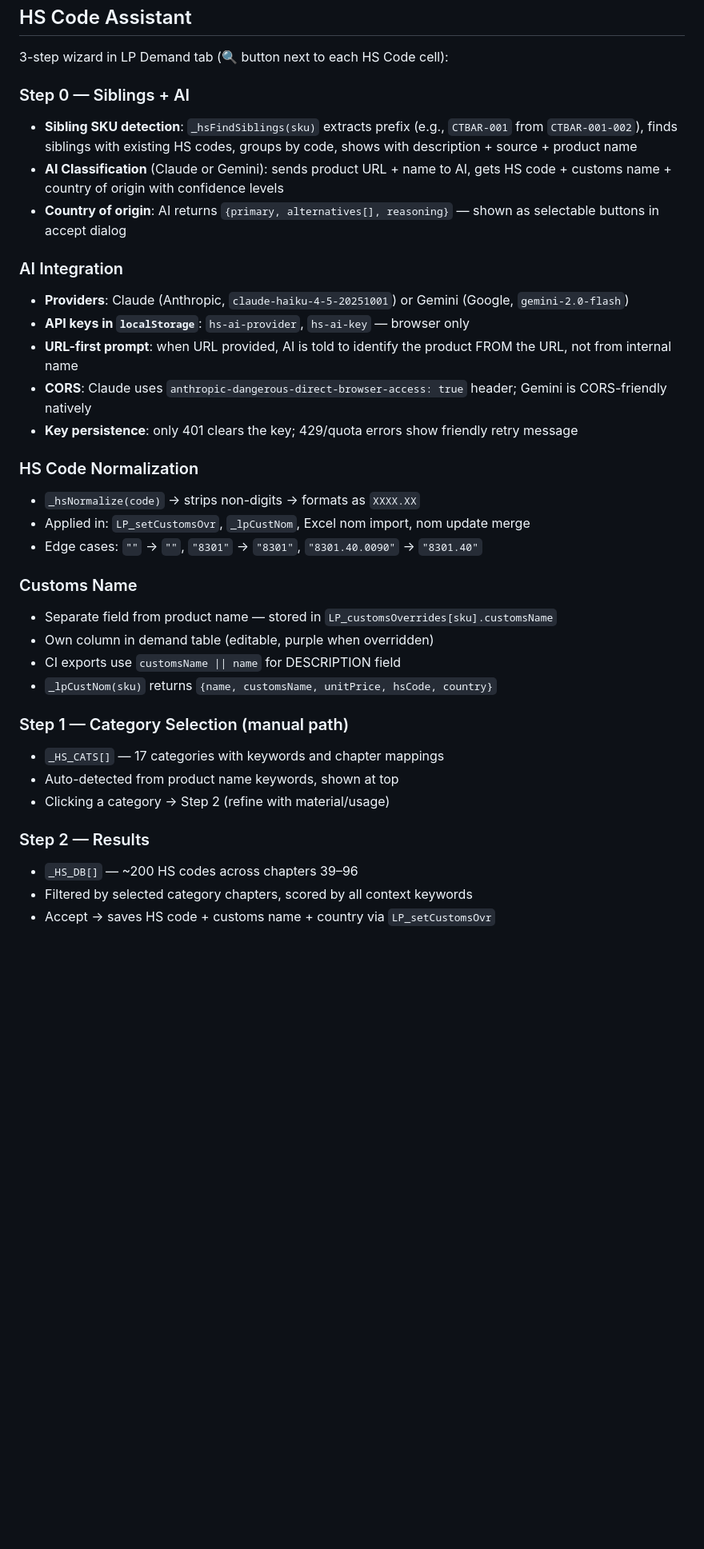
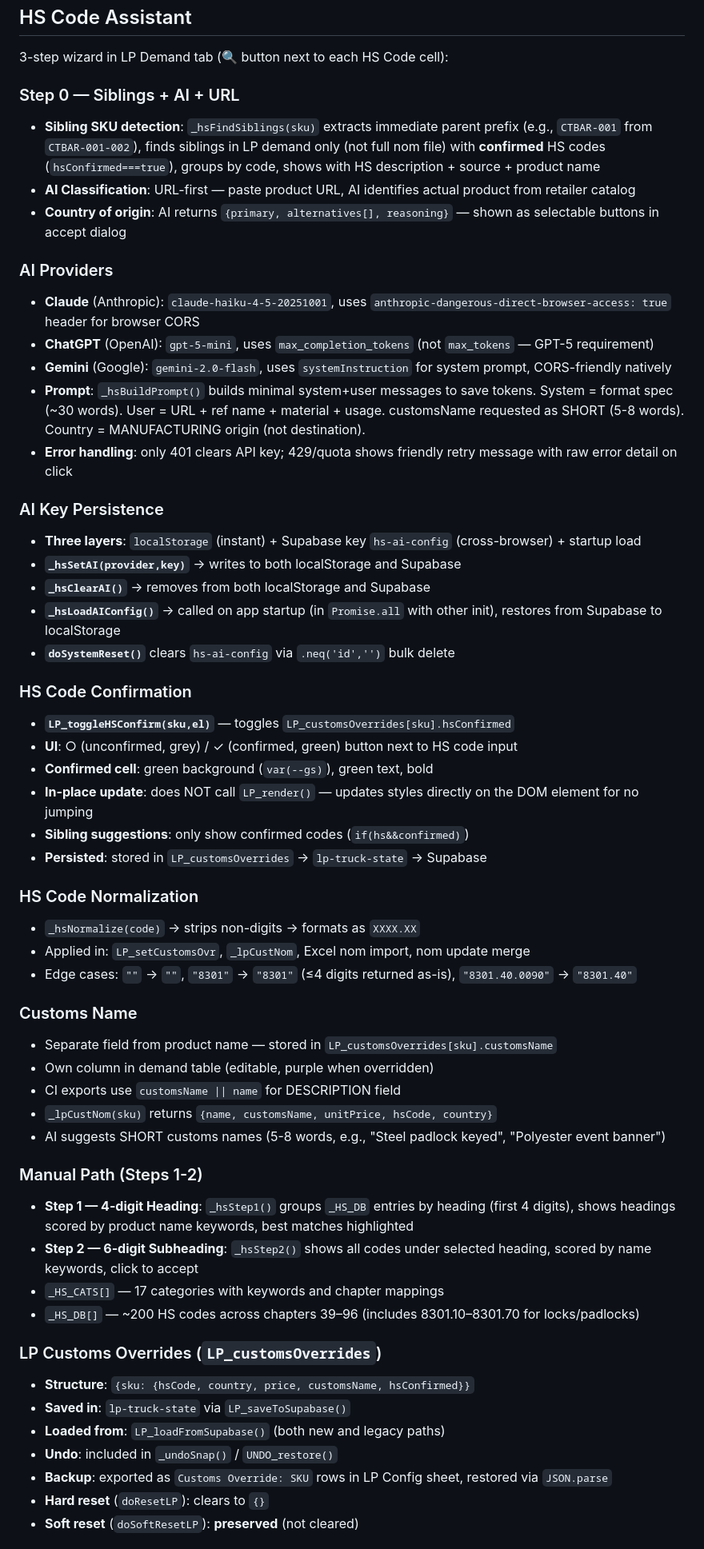
Before and after one commit to SM2ARTA/LM-3000, a Markdown page: CLAUDE.md, the part around one of its changes. Shown at 80% size. Rendered like a GitHub page; blank space fills up the shorter version.

Commit message:
Update CLAUDE.md with HS assistant, AI providers, customs workflow, filter docs

```diff
--- a/CLAUDE.md
+++ b/CLAUDE.md
@@ -121,36 +124,57 @@ Fixed bar at `bottom:0`, `z-index:65`, `height:44px`. Always visible on desktop.
 ## HS Code Assistant
 3-step wizard in LP Demand tab (🔍 button next to each HS Code cell):
 
-### Step 0 — Siblings + AI
-- **Sibling SKU detection**: `_hsFindSiblings(sku)` extracts prefix (e.g., `CTBAR-001` from `CTBAR-001-002`), finds siblings with existing HS codes, groups by code, shows with description + source + product name
-- **AI Classification** (Claude or Gemini): sends product URL + name to AI, gets HS code + customs name + country of origin with confidence levels
+### Step 0 — Siblings + AI + URL
+- **Sibling SKU detection**: `_hsFindSiblings(sku)` extracts immediate parent prefix (e.g., `CTBAR-001` from `CTBAR-001-002`), finds siblings in LP demand only (not full nom file) with **confirmed** HS codes (`hsConfirmed===true`), groups by code, shows with HS description + source + product name
+- **AI Classification**: URL-first — paste product URL, AI identifies actual product from retailer catalog
 - **Country of origin**: AI returns `{primary, alternatives[], reasoning}` — shown as selectable buttons in accept dialog
 
-### AI Integration
-- **Providers**: Claude (Anthropic, `claude-haiku-4-5-20251001`) or Gemini (Google, `gemini-2.0-flash`)
-- **API keys in `localStorage`**: `hs-ai-provider`, `hs-ai-key` — browser only
-- **URL-first prompt**: when URL provided, AI is told to identify the product FROM the URL, not from internal name
-- **CORS**: Claude uses `anthropic-dangerous-direct-browser-access: true` header; Gemini is CORS-friendly natively
-- **Key persistence**: only 401 clears the key; 429/quota errors show friendly retry message
+### AI Providers
+- **Claude** (Anthropic): `claude-haiku-4-5-20251001`, uses `anthropic-dangerous-direct-browser-access: true` header for browser CORS
+- **ChatGPT** (OpenAI): `gpt-5-mini`, uses `max_completion_tokens` (not `max_tokens` — GPT-5 requirement)
+- **Gemini** (Google): `gemini-2.0-flash`, uses `systemInstruction` for system prompt, CORS-friendly natively
+- **Prompt**: `_hsBuildPrompt()` builds minimal system+user messages to save tokens. System = format spec (~30 words). User = URL + ref name + material + usage. customsName requested as SHORT (5-8 words). Country = MANUFACTURING origin (not destination).
+- **Error handling**: only 401 clears API key; 429/quota shows friendly retry message with raw error detail on click
+
+### AI Key Persistence
+- **Three layers**: `localStorage` (instant) + Supabase key `hs-ai-config` (cross-browser) + startup load
+- **`_hsSetAI(provider,key)`** → writes to both localStorage and Supabase
+- **`_hsClearAI()`** → removes from both localStorage and Supabase
+- **`_hsLoadAIConfig()`** → called on app startup (in `Promise.all` with other init), restores from Supabase to localStorage
+- **`doSystemReset()`** clears `hs-ai-config` via `.neq('id','')` bulk delete
+
+### HS Code Confirmation
+- **`LP_toggleHSConfirm(sku,el)`** — toggles `LP_customsOverrides[sku].hsConfirmed`
+- **UI**: ○ (unconfirmed, grey) / ✓ (confirmed, green) button next to HS code input
+- **Confirmed cell**: green background (`var(--gs)`), green text, bold
+- **In-place update**: does NOT call `LP_render()` — updates styles directly on the DOM element for no jumping
+- **Sibling suggestions**: only show confirmed codes (`if(hs&&confirmed)`)
+- **Persisted**: stored in `LP_customsOverrides` → `lp-truck-state` → Supabase
 
 ### HS Code Normalization
 - `_hsNormalize(code)` → strips non-digits → formats as `XXXX.XX`
 - Applied in: `LP_setCustomsOvr`, `_lpCustNom`, Excel nom import, nom update merge
-- Edge cases: `""` → `""`, `"8301"` → `"8301"`, `"8301.40.0090"` → `"8301.40"`
+- Edge cases: `""` → `""`, `"8301"` → `"8301"` (≤4 digits returned as-is), `"8301.40.0090"` → `"8301.40"`
 
 ### Customs Name
 - Separate field from product name — stored in `LP_customsOverrides[sku].customsName`
 - Own column in demand table (editable, purple when overridden)
 - CI exports use `customsName || name` for DESCRIPTION field
 - `_lpCustNom(sku)` returns `{name, customsName, unitPrice, hsCode, country}`
+- AI suggests SHORT customs names (5-8 words, e.g., "Steel padlock keyed", "Polyester event banner")
 
-### Step 1 — Category Selection (manual path)
+### Manual Path (Steps 1-2)
+- **Step 1 — 4-digit Heading**: `_hsStep1()` groups `_HS_DB` entries by heading (first 4 digits), shows headings scored by product name keywords, best matches highlighted
+- **Step 2 — 6-digit Subheading**: `_hsStep2()` shows all codes under selected heading, scored by name keywords, click to accept
 - `_HS_CATS[]` — 17 categories with keywords and chapter mappings
-- Auto-detected from product name keywords, shown at top
-- Clicking a category → Step 2 (refine with material/usage)
+- `_HS_DB[]` — ~200 HS codes across chapters 39–96 (includes 8301.10–8301.70 for locks/padlocks)
 
-### Step 2 — Results
-- `_HS_DB[]` — ~200 HS codes across chapters 39–96
-- Filtered by selected category chapters, scored by all context keywords
-- Accept → saves HS code + customs name + country via `LP_setCustomsOvr`
+### LP Customs Overrides (`LP_customsOverrides`)
+- **Structure**: `{sku: {hsCode, country, price, customsName, hsConfirmed}}`
+- **Saved in**: `lp-truck-state` via `LP_saveToSupabase()`
+- **Loaded from**: `LP_loadFromSupabase()` (both new and legacy paths)
+- **Undo**: included in `_undoSnap()` / `UNDO_restore()`
+- **Backup**: exported as `Customs Override: SKU` rows in LP Config sheet, restored via `JSON.parse`
+- **Hard reset** (`doResetLP`): clears to `{}`
+- **Soft reset** (`doSoftResetLP`): **preserved** (not cleared)
 
```
Also changed, not shown: other parts of CLAUDE.md (+23 -7 lines).
